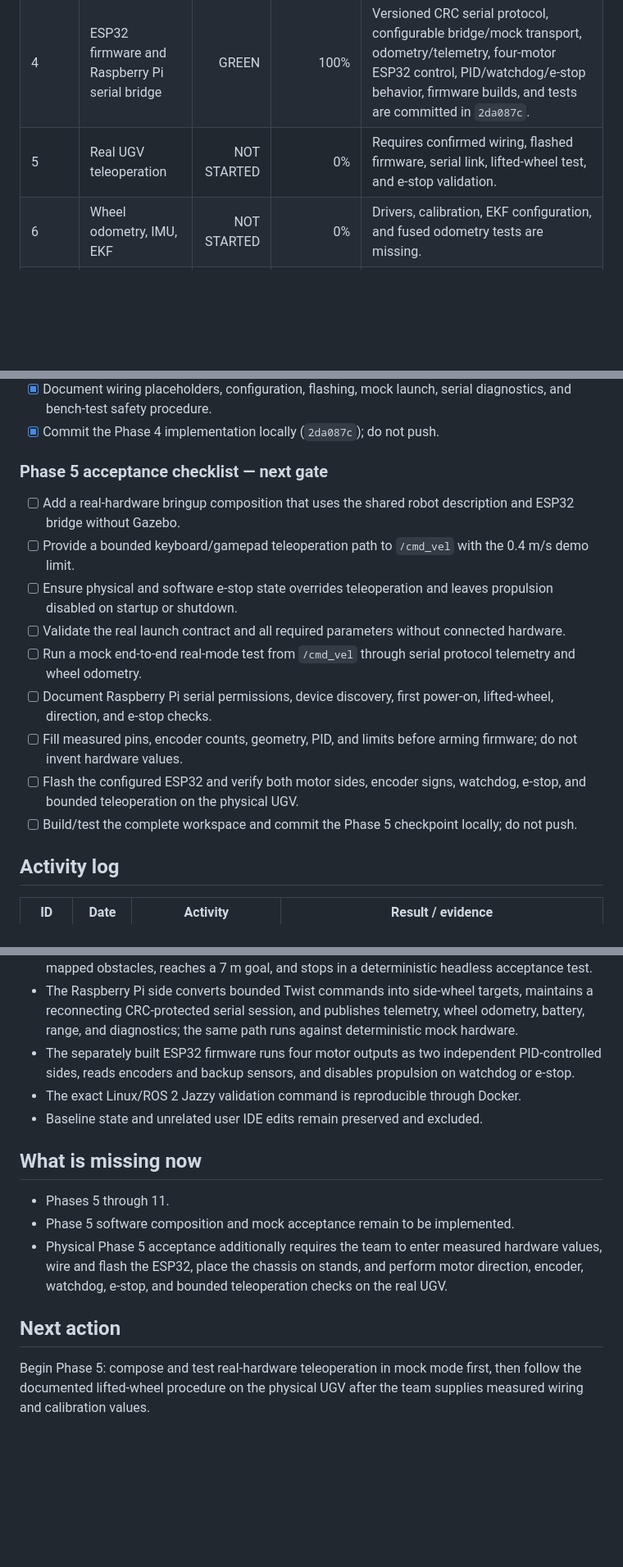
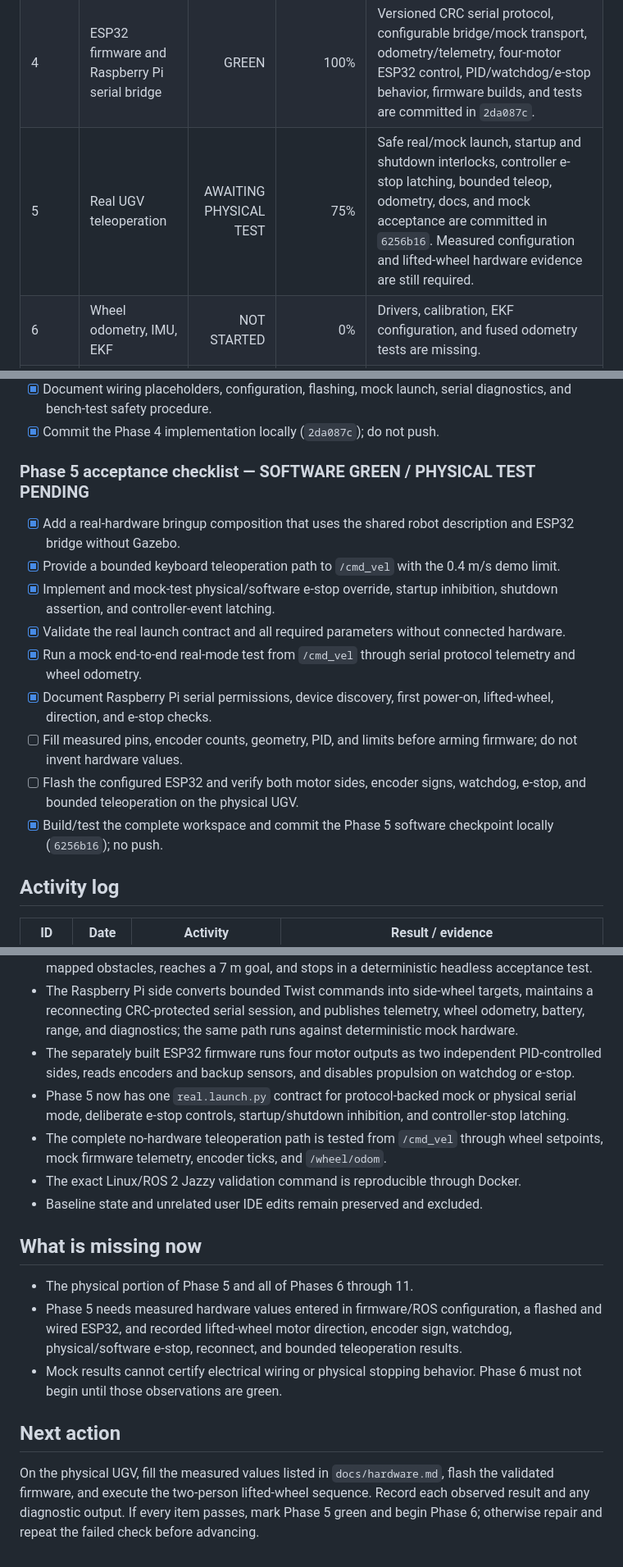
Before and after one commit to Bibek200619/NAVIGEN, a Markdown page: navigen_ugv/PROJECT_PROGRESS.md, 3 parts joined by grey strips. Shown at 82% size. GitHub-like rendering; blank space fills up the shorter version.

Commit message:
docs: record Phase 5 physical test gate

```diff
--- a/navigen_ugv/PROJECT_PROGRESS.md
+++ b/navigen_ugv/PROJECT_PROGRESS.md
@@ -19,7 +19,7 @@ A phase is `GREEN` only when its acceptance checklist is complete, the ROS works
 | 2 | Gazebo Harmonic simulation and teleoperation | GREEN | 100% | Self-contained outdoor world, installed launch/bridge/config, live camera/IMU/TF/odometry, bounded motion, and deterministic headless integration test are committed in `edd8468`. |
 | 3 | Nav2 point-to-point simulation | GREEN | 100% | Known-map Nav2 stack, SmacPlanner2D, Regulated Pure Pursuit, RViz, lifecycle checks, and a collision-free 7 m live acceptance run are committed in `66b500a` and `7b59fd3`. |
 | 4 | ESP32 firmware and Raspberry Pi serial bridge | GREEN | 100% | Versioned CRC serial protocol, configurable bridge/mock transport, odometry/telemetry, four-motor ESP32 control, PID/watchdog/e-stop behavior, firmware builds, and tests are committed in `2da087c`. |
-| 5 | Real UGV teleoperation | NOT STARTED | 0% | Requires confirmed wiring, flashed firmware, serial link, lifted-wheel test, and e-stop validation. |
+| 5 | Real UGV teleoperation | AWAITING PHYSICAL TEST | 75% | Safe real/mock launch, startup and shutdown interlocks, controller e-stop latching, bounded teleop, odometry, docs, and mock acceptance are committed in `6256b16`. Measured configuration and lifted-wheel hardware evidence are still required. |
 | 6 | Wheel odometry, IMU, EKF | NOT STARTED | 0% | Drivers, calibration, EKF configuration, and fused odometry tests are missing. |
 | 7 | Camera and traversability perception | NOT STARTED | 0% | Camera driver, backend abstraction, mock/ONNX inference, messages, and performance tests are missing. |
 | 8 | Visual SLAM / visual-inertial odometry | NOT STARTED | 0% | ORB-SLAM3 adapter, tracking-state handling, calibration, and stop-on-loss integration are missing. |
@@ -89,17 +89,17 @@ A phase is `GREEN` only when its acceptance checklist is complete, the ROS works
 - [x] Document wiring placeholders, configuration, flashing, mock launch, serial diagnostics, and bench-test safety procedure.
 - [x] Commit the Phase 4 implementation locally (`2da087c`); do not push.
 
-### Phase 5 acceptance checklist — next gate
+### Phase 5 acceptance checklist — SOFTWARE GREEN / PHYSICAL TEST PENDING
 
-- [ ] Add a real-hardware bringup composition that uses the shared robot description and ESP32 bridge without Gazebo.
-- [ ] Provide a bounded keyboard/gamepad teleoperation path to `/cmd_vel` with the 0.4 m/s demo limit.
-- [ ] Ensure physical and software e-stop state overrides teleoperation and leaves propulsion disabled on startup or shutdown.
-- [ ] Validate the real launch contract and all required parameters without connected hardware.
-- [ ] Run a mock end-to-end real-mode test from `/cmd_vel` through serial protocol telemetry and wheel odometry.
-- [ ] Document Raspberry Pi serial permissions, device discovery, first power-on, lifted-wheel, direction, and e-stop checks.
+- [x] Add a real-hardware bringup composition that uses the shared robot description and ESP32 bridge without Gazebo.
+- [x] Provide a bounded keyboard teleoperation path to `/cmd_vel` with the 0.4 m/s demo limit.
+- [x] Implement and mock-test physical/software e-stop override, startup inhibition, shutdown assertion, and controller-event latching.
+- [x] Validate the real launch contract and all required parameters without connected hardware.
+- [x] Run a mock end-to-end real-mode test from `/cmd_vel` through serial protocol telemetry and wheel odometry.
+- [x] Document Raspberry Pi serial permissions, device discovery, first power-on, lifted-wheel, direction, and e-stop checks.
 - [ ] Fill measured pins, encoder counts, geometry, PID, and limits before arming firmware; do not invent hardware values.
 - [ ] Flash the configured ESP32 and verify both motor sides, encoder signs, watchdog, e-stop, and bounded teleoperation on the physical UGV.
-- [ ] Build/test the complete workspace and commit the Phase 5 checkpoint locally; do not push.
+- [x] Build/test the complete workspace and commit the Phase 5 software checkpoint locally (`6256b16`); no push.
 
 ## Activity log
 
@@ -181,17 +192,25 @@ A phase is `GREEN` only when its acceptance checklist is complete, the ROS works
   range, and diagnostics; the same path runs against deterministic mock hardware.
 - The separately built ESP32 firmware runs four motor outputs as two independent PID-controlled
   sides, reads encoders and backup sensors, and disables propulsion on watchdog or e-stop.
+- Phase 5 now has one `real.launch.py` contract for protocol-backed mock or physical serial mode,
+  deliberate e-stop controls, startup/shutdown inhibition, and controller-stop latching.
+- The complete no-hardware teleoperation path is tested from `/cmd_vel` through wheel setpoints,
+  mock firmware telemetry, encoder ticks, and `/wheel/odom`.
 - The exact Linux/ROS 2 Jazzy validation command is reproducible through Docker.
 - Baseline state and unrelated user IDE edits remain preserved and excluded.
 
 ## What is missing now
 
-- Phases 5 through 11.
-- Phase 5 software composition and mock acceptance remain to be implemented.
-- Physical Phase 5 acceptance additionally requires the team to enter measured hardware values,
-  wire and flash the ESP32, place the chassis on stands, and perform motor direction, encoder,
-  watchdog, e-stop, and bounded teleoperation checks on the real UGV.
+- The physical portion of Phase 5 and all of Phases 6 through 11.
+- Phase 5 needs measured hardware values entered in firmware/ROS configuration, a flashed and wired
+  ESP32, and recorded lifted-wheel motor direction, encoder sign, watchdog, physical/software
+  e-stop, reconnect, and bounded teleoperation results.
+- Mock results cannot certify electrical wiring or physical stopping behavior. Phase 6 must not
+  begin until those observations are green.
 
 ## Next action
 
-Begin Phase 5: compose and test real-hardware teleoperation in mock mode first, then follow the documented lifted-wheel procedure on the physical UGV after the team supplies measured wiring and calibration values.
+On the physical UGV, fill the measured values listed in `docs/hardware.md`, flash the validated
+firmware, and execute the two-person lifted-wheel sequence. Record each observed result and any
+diagnostic output. If every item passes, mark Phase 5 green and begin Phase 6; otherwise repair and
+repeat the failed check before advancing.
```
Also changed, not shown: other parts of navigen_ugv/PROJECT_PROGRESS.md (+13 -2 lines).
